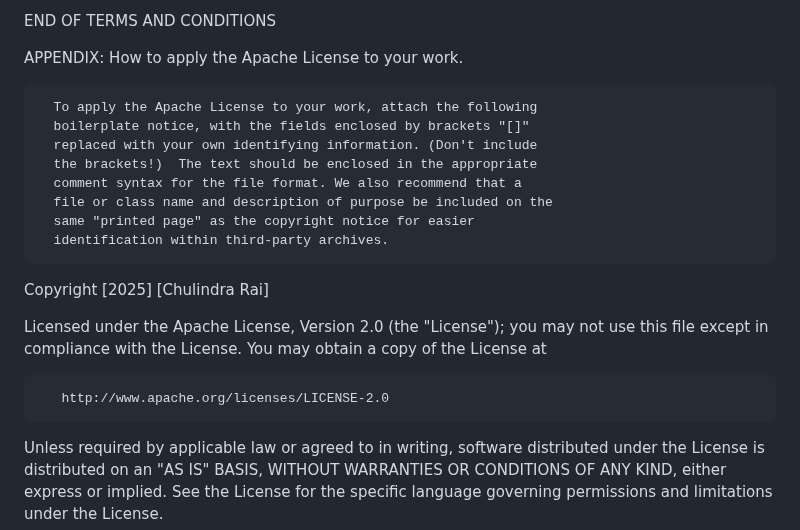
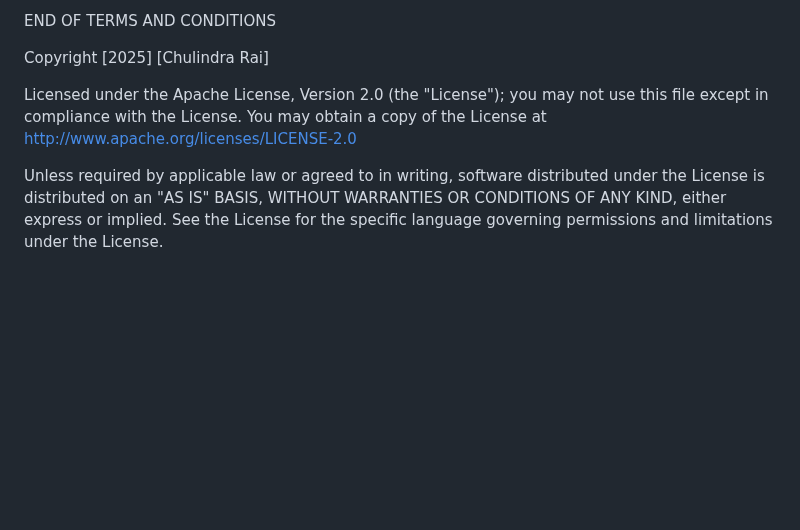
Before and after one commit to IotchulindraRai/Chatbot_Novanector, a Markdown page: README.md, the part around the change. Rendered like a GitHub page; blank space fills up the shorter version.

```diff
--- a/README.md
+++ b/README.md
@@ -192,24 +192,12 @@ https://github.com/user-attachments/assets/12a5e23d-fe4f-45e5-806f-ebcb271c409e
 
    END OF TERMS AND CONDITIONS
 
-   APPENDIX: How to apply the Apache License to your work.
-
-      To apply the Apache License to your work, attach the following
-      boilerplate notice, with the fields enclosed by brackets "[]"
-      replaced with your own identifying information. (Don't include
-      the brackets!)  The text should be enclosed in the appropriate
-      comment syntax for the file format. We also recommend that a
-      file or class name and description of purpose be included on the
-      same "printed page" as the copyright notice for easier
-      identification within third-party archives.
 
    Copyright [2025] [Chulindra Rai]
 
    Licensed under the Apache License, Version 2.0 (the "License");
    you may not use this file except in compliance with the License.
-   You may obtain a copy of the License at
-
-       http://www.apache.org/licenses/LICENSE-2.0
+   You may obtain a copy of the License at http://www.apache.org/licenses/LICENSE-2.0
 
    Unless required by applicable law or agreed to in writing, software
    distributed under the License is distributed on an "AS IS" BASIS,
```
